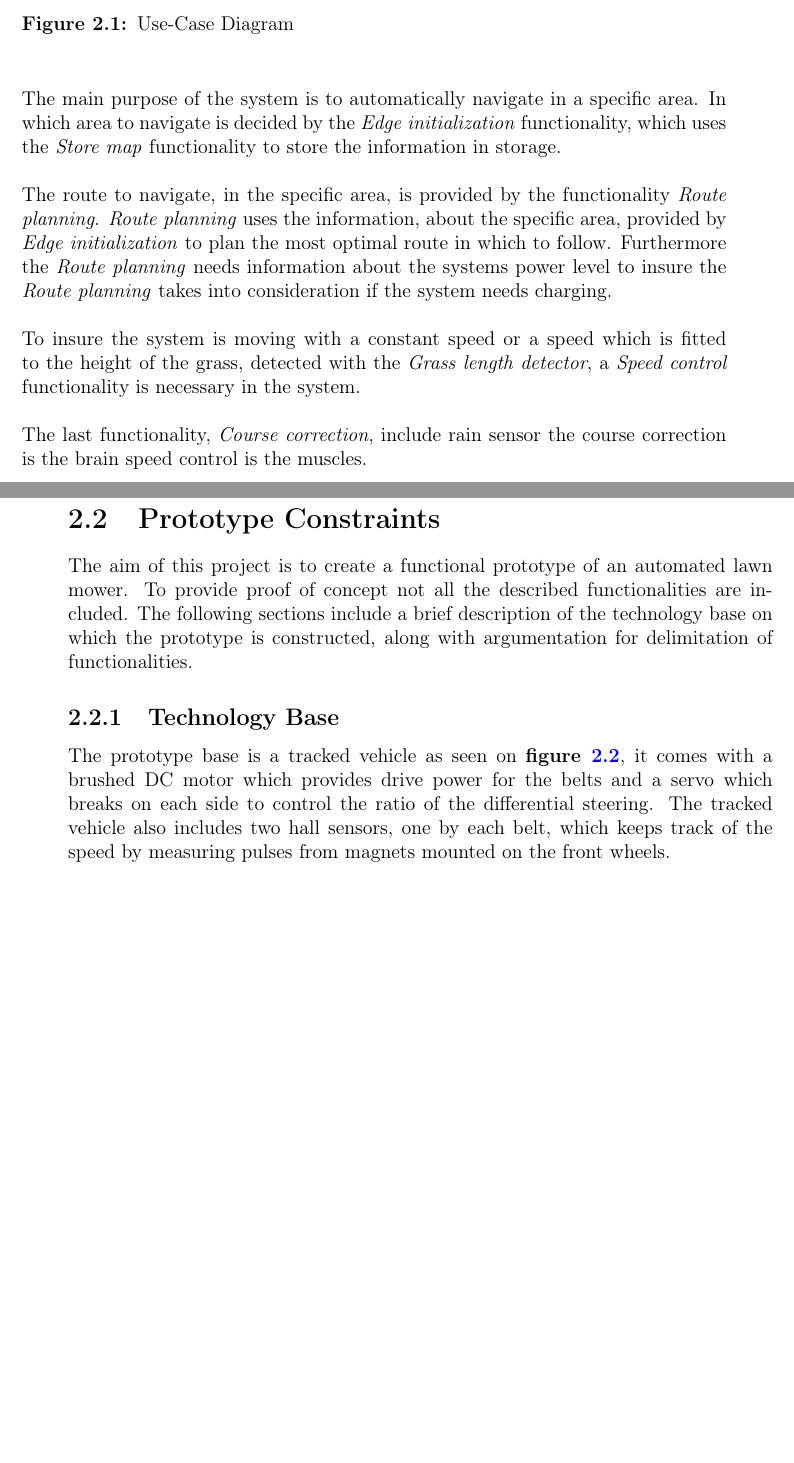
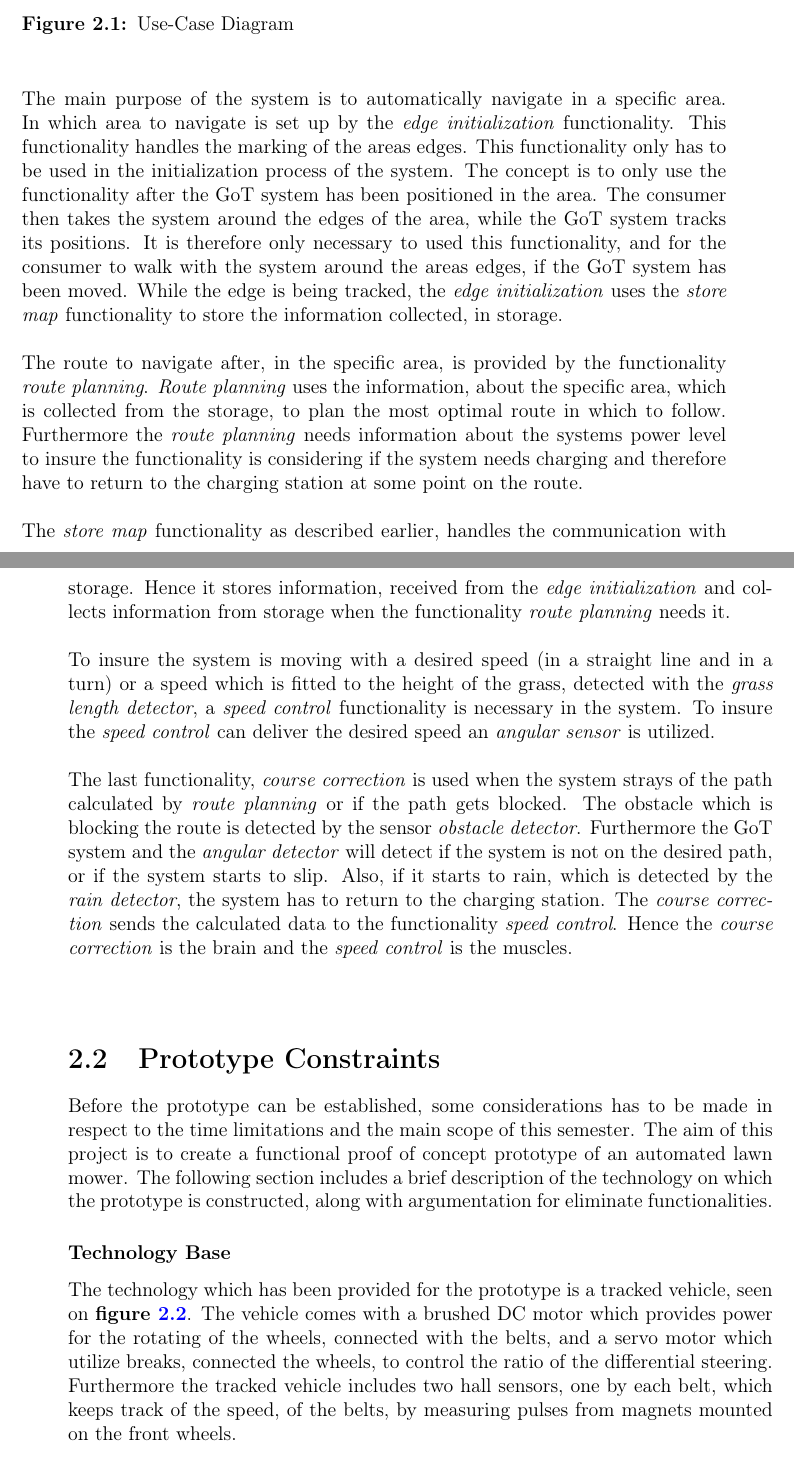
Before and after one commit to AodhAnd/eit-p5-lm-report, a LaTeX thesis (P5.tex, which reads contents/chapter1/dPrototypeConstraints.tex, contents/chapter2/DesignConsiderations.tex): two parts of pages 14 and 15 of 33, joined at a grey line, cut so that both start at the same text, the shorter picture padded with empty space. Compiled offline with pdfLaTeX.

Commit message:
usecase, top, and looking through prototype constraints

```diff
--- a/contents/chapter1/dPrototypeConstraints.tex
+++ b/contents/chapter1/dPrototypeConstraints.tex
@@ -1,8 +1,8 @@
 \section{Prototype Constraints}
-The aim of this project is to create a functional prototype of an automated lawn mower. To provide proof of concept not all the described functionalities are included. The following sections include a brief description of the technology base on which the prototype is constructed, along with argumentation for delimitation of functionalities.
+Before the prototype can be established, some considerations has to be made in respect to the time limitations and the main scope of this semester. The aim of this project is to create a functional proof of concept prototype of an automated lawn mower. The following section includes a brief description of the technology on which the prototype is constructed, along with argumentation for eliminate functionalities.
 
-\subsection{Technology Base}
-The prototype base is a tracked vehicle as seen on \figref{TrackedVehicle}, it comes with a brushed DC motor which provides drive power for the belts and a servo which breaks on each side to control the ratio of the differential steering. The tracked vehicle also includes two hall sensors, one by each belt, which keeps track of the speed by measuring pulses from magnets mounted on the front wheels.
+\subsubsection{Technology Base}
+The technology which has been provided for the prototype is a tracked vehicle, seen on \figref{TrackedVehicle}. The vehicle comes with a brushed DC motor which provides power for the rotating of the wheels, connected with the belts, and a servo motor which utilize breaks, connected the wheels, to control the ratio of the differential steering. Furthermore the tracked vehicle includes two hall sensors, one by each belt, which keeps track of the speed, of the belts, by measuring pulses from magnets mounted on the front wheels.
 
 \begin{figure}[H]
 	\centering
--- a/contents/chapter2/DesignConsiderations.tex
+++ b/contents/chapter2/DesignConsiderations.tex
@@ -13,9 +13,14 @@ To give an overall view of what the system should be able to do, a UML use-case
 \end{figure}
 
 \noindent
-The main purpose of the system is to automatically navigate in a specific area. In which area to navigate is decided by the \textit{Edge initialization} functionality, which uses the \textit{Store map} functionality to store the information in storage.\\\\
-The route to navigate, in the specific area, is provided by the functionality \textit{Route planning}. \textit{Route planning} uses the information, about the specific area, provided by \textit{Edge initialization} to plan the most optimal route in which to follow. Furthermore the \textit{Route planning} needs information about the systems power level to insure the \textit{Route planning} takes into consideration if the system needs charging.\\\\
-To insure the system is moving with a constant speed or a speed which is fitted to the height of the grass, detected with the \textit{Grass length detector}, a \textit{Speed control} functionality is necessary in the system.\\\\
-The last functionality, \textit{Course correction},
-include rain sensor
-the course correction is the brain speed control is the muscles.
+The main purpose of the system is to automatically navigate in a specific area. In which area to navigate is set up by the \textit{edge initialization} functionality. This functionality handles the marking of the areas edges. This functionality only has to be used in the initialization process of the system. The concept is to only use the functionality after the GoT system has been positioned in the area. The consumer then takes the system around the edges of the area, while the GoT system tracks its positions. It is therefore only necessary to used this functionality, and for the consumer to walk with the system around the areas edges, if the GoT system has been moved. While the edge is being tracked, the \textit{edge initialization} uses the \textit{store map} functionality to store the information collected, in storage. \\\\
+\noindent
+The route to navigate after, in the specific area, is provided by the functionality \textit{route planning}. \textit{Route planning} uses the information, about the specific area, which is collected from the storage, to plan the most optimal route in which to follow. Furthermore the \textit{route planning} needs information about the systems power level to insure the functionality is considering if the system needs charging and therefore have to return to the charging station at some point on the route.\\\\
+\noindent
+The \textit{store map} functionality as described earlier, handles the communication with storage. Hence it stores information, received from the \textit{edge initialization} and collects information from storage when the functionality \textit{route planning} needs it. \\\\
+\noindent
+To insure the system is moving with a desired speed (in a straight line and in a turn) or a speed which is fitted to the height of the grass, detected with the \textit{grass length detector}, a \textit{speed control} functionality is necessary in the system. To insure the \textit{speed control} can deliver the desired speed an \textit{angular sensor} is utilized. \\\\
+\noindent
+The last functionality, \textit{course correction} is used when the system strays of the path calculated by \textit{route planning} or if the path gets blocked.
+The obstacle which is blocking the route is detected by the sensor \textit{obstacle detector}. Furthermore the GoT system and the \textit{angular detector} will detect if the system is not on the desired path, or if the system starts to slip. Also, if it starts to rain, which is detected by the \textit{rain detector}, the system has to return to the charging station.
+The \textit{course correction} sends the calculated data to the functionality \textit{speed control}. Hence the \textit{course correction} is the brain and the \textit{speed control} is the muscles.\\\\
```
Also changed, not shown: P5.pdf, contents/chapter1/dPrototypeConstraints.tex (16 more changed lines), contents/chapter2/DesignConsiderations.tex (2 more changed lines).
